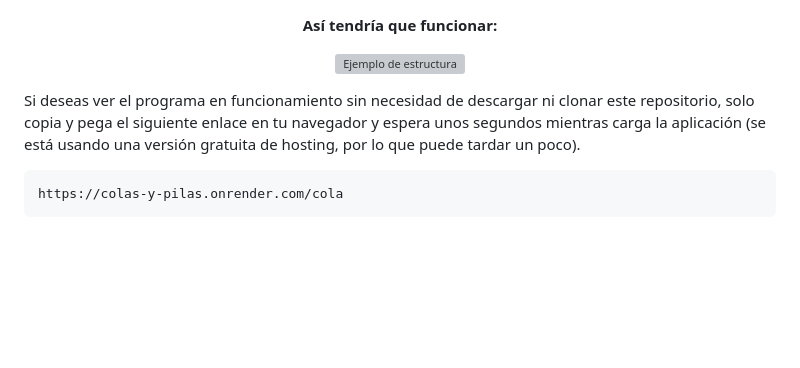
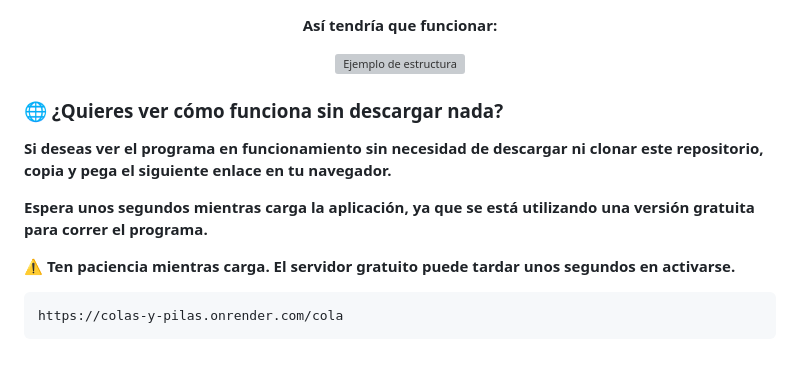
Before and after one commit to Ossvi1/Colas-y-Pilas, a Markdown page: README.md, the part around the change. Rendered like a GitHub page; blank space fills up the shorter version; grey boxes are pictures that could not be loaded.

````diff
--- a/README.md
+++ b/README.md
@@ -95,7 +95,13 @@
   <img src="https://raw.githubusercontent.com/Ossvi1/Colas-y-Pilas/main/assets/EJEMPLO.gif" alt="Ejemplo de estructura" width="600">
 </p>
 
-Si deseas ver el programa en funcionamiento sin necesidad de descargar ni clonar este repositorio, solo copia y pega el siguiente enlace en tu navegador y espera unos segundos mientras carga la aplicación (se está usando una versión gratuita de hosting, por lo que puede tardar un poco).
+### 🌐 ¿Quieres ver cómo funciona sin descargar nada?
+
+**Si deseas ver el programa en funcionamiento sin necesidad de descargar ni clonar este repositorio, copia y pega el siguiente enlace en tu navegador.**
+
+**Espera unos segundos mientras carga la aplicación, ya que se está utilizando una versión gratuita para correr el programa.**
+
+⚠️ **Ten paciencia mientras carga. El servidor gratuito puede tardar unos segundos en activarse.**
 ```
 https://colas-y-pilas.onrender.com/cola
 ```
````
